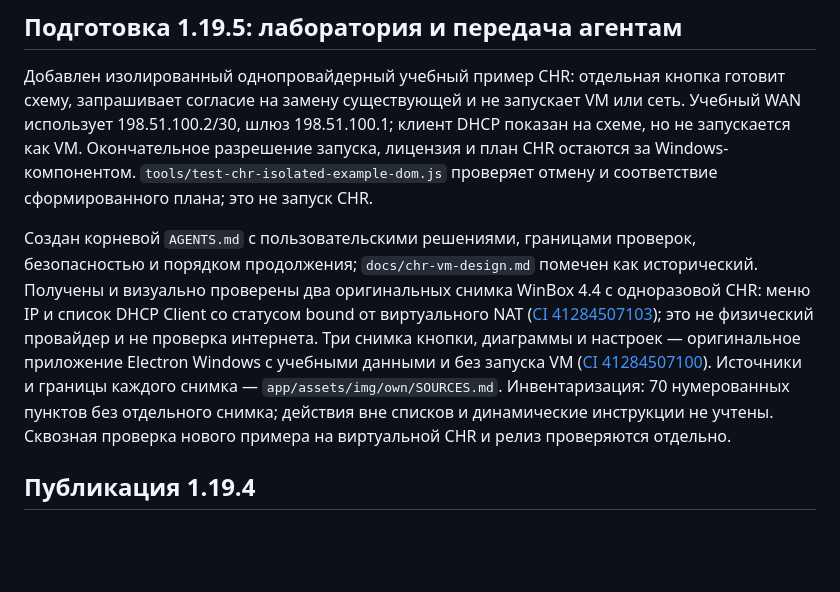
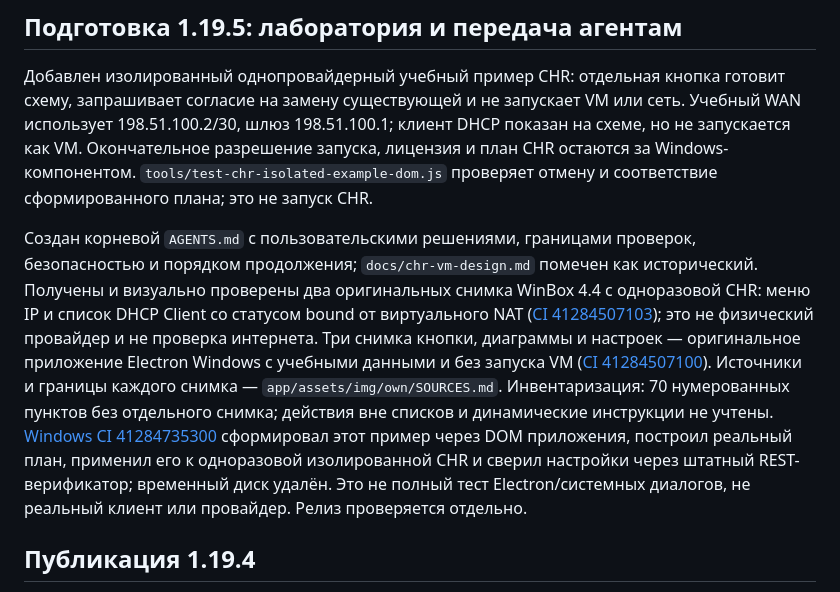
Before and after one commit to zigorminsk-debug/mikrotik, a Markdown page: docs/HANDOFF.md, the part around the change. Drawn GitHub-style; blank space fills up the shorter version.

Commit message:
Record isolated CHR example integration result
Co-authored-by: arena-agent <297053741+arena-agent@users.noreply.github.com>

```diff
--- a/docs/HANDOFF.md
+++ b/docs/HANDOFF.md
@@ -15,7 +15,7 @@
 
 Добавлен изолированный однопровайдерный учебный пример CHR: отдельная кнопка готовит схему, запрашивает согласие на замену существующей и не запускает VM или сеть. Учебный WAN использует 198.51.100.2/30, шлюз 198.51.100.1; клиент DHCP показан на схеме, но не запускается как VM. Окончательное разрешение запуска, лицензия и план CHR остаются за Windows-компонентом. `tools/test-chr-isolated-example-dom.js` проверяет отмену и соответствие сформированного плана; это не запуск CHR.
 
-Создан корневой `AGENTS.md` с пользовательскими решениями, границами проверок, безопасностью и порядком продолжения; `docs/chr-vm-design.md` помечен как исторический. Получены и визуально проверены два оригинальных снимка WinBox 4.4 с одноразовой CHR: меню IP и список DHCP Client со статусом bound от виртуального NAT ([CI 41284507103](https://github.com/zigorminsk-debug/mikrotik/actions/runs/41284507103)); это не физический провайдер и не проверка интернета. Три снимка кнопки, диаграммы и настроек — оригинальное приложение Electron Windows с учебными данными и без запуска VM ([CI 41284507100](https://github.com/zigorminsk-debug/mikrotik/actions/runs/41284507100)). Источники и границы каждого снимка — `app/assets/img/own/SOURCES.md`. Инвентаризация: 70 нумерованных пунктов без отдельного снимка; действия вне списков и динамические инструкции не учтены. Сквозная проверка нового примера на виртуальной CHR и релиз проверяются отдельно.
+Создан корневой `AGENTS.md` с пользовательскими решениями, границами проверок, безопасностью и порядком продолжения; `docs/chr-vm-design.md` помечен как исторический. Получены и визуально проверены два оригинальных снимка WinBox 4.4 с одноразовой CHR: меню IP и список DHCP Client со статусом bound от виртуального NAT ([CI 41284507103](https://github.com/zigorminsk-debug/mikrotik/actions/runs/41284507103)); это не физический провайдер и не проверка интернета. Три снимка кнопки, диаграммы и настроек — оригинальное приложение Electron Windows с учебными данными и без запуска VM ([CI 41284507100](https://github.com/zigorminsk-debug/mikrotik/actions/runs/41284507100)). Источники и границы каждого снимка — `app/assets/img/own/SOURCES.md`. Инвентаризация: 70 нумерованных пунктов без отдельного снимка; действия вне списков и динамические инструкции не учтены. [Windows CI 41284735300](https://github.com/zigorminsk-debug/mikrotik/actions/runs/41284735300) сформировал этот пример через DOM приложения, построил реальный план, применил его к одноразовой изолированной CHR и сверил настройки через штатный REST-верификатор; временный диск удалён. Это не полный тест Electron/системных диалогов, не реальный клиент или провайдер. Релиз проверяется отдельно.
 
 ## Публикация 1.19.4
 
```
